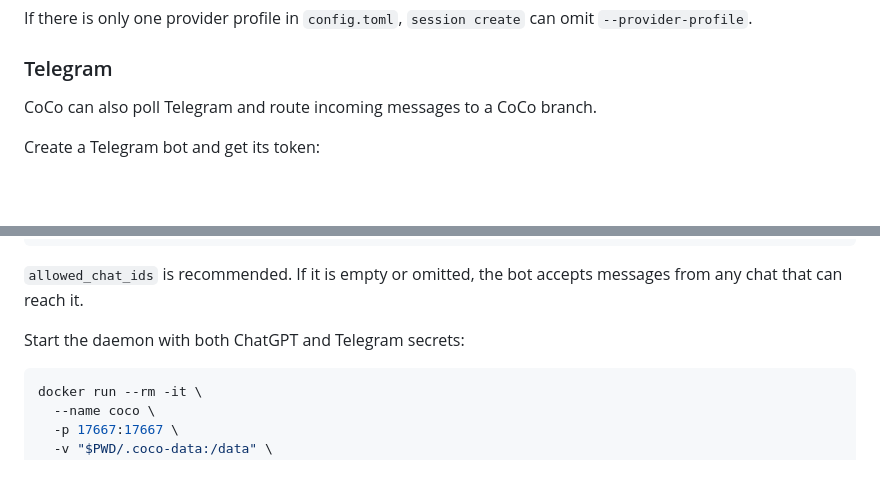
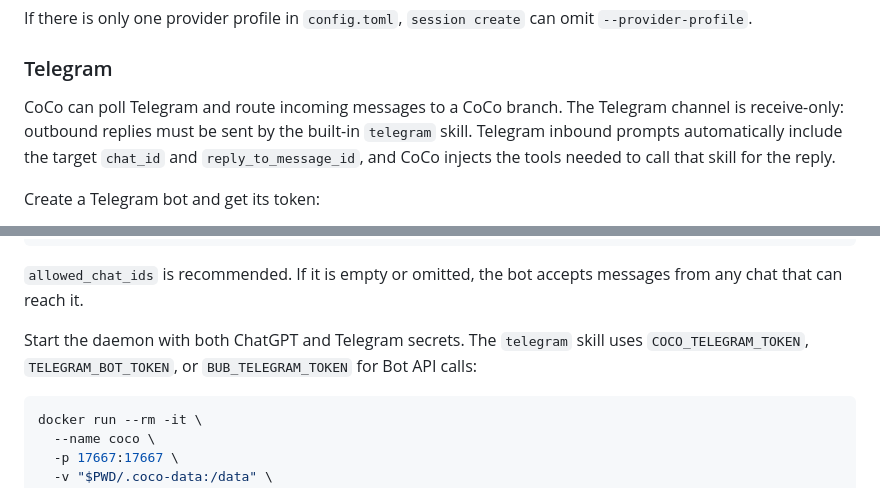
Before and after one commit to linw1995/coco, a Markdown page: README.md, 2 parts joined by grey strips. Rendered like a GitHub page; blank space fills up the shorter version.

Commit message:
Document Telegram skill replies

````diff
--- a/README.md
+++ b/README.md
@@ -129,7 +129,11 @@ omit `--provider-profile`.
 
 ### Telegram
 
-CoCo can also poll Telegram and route incoming messages to a CoCo branch.
+CoCo can poll Telegram and route incoming messages to a CoCo branch. The
+Telegram channel is receive-only: outbound replies must be sent by the built-in
+`telegram` skill. Telegram inbound prompts automatically include the target
+`chat_id` and `reply_to_message_id`, and CoCo injects the tools needed to call
+that skill for the reply.
 
 Create a Telegram bot and get its token:
 
@@ -169,7 +173,9 @@ EOF
 `allowed_chat_ids` is recommended. If it is empty or omitted, the bot accepts
 messages from any chat that can reach it.
 
-Start the daemon with both ChatGPT and Telegram secrets:
+Start the daemon with both ChatGPT and Telegram secrets. The `telegram` skill
+uses `COCO_TELEGRAM_TOKEN`, `TELEGRAM_BOT_TOKEN`, or `BUB_TELEGRAM_TOKEN` for
+Bot API calls:
 
 ```bash
 docker run --rm -it \
````
